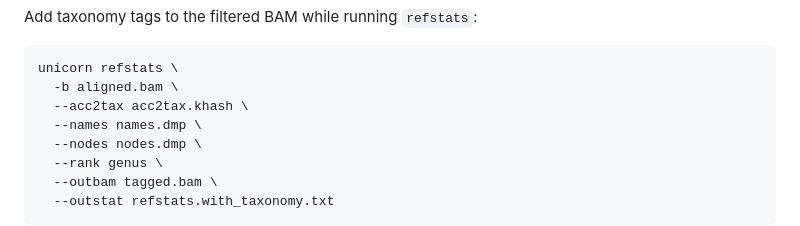
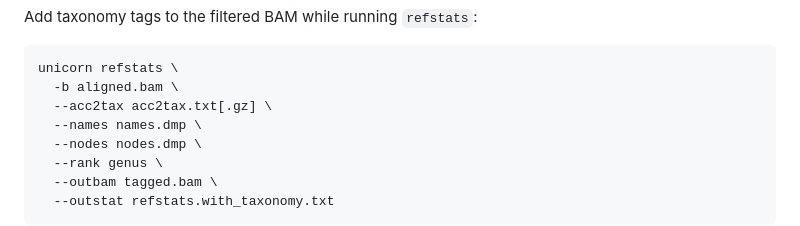
Before and after one commit to GeoGenetics/unicorn, a Markdown page: README.md, the part around the change. GitHub-like rendering.

````diff
--- a/README.md
+++ b/README.md
@@ -104,7 +104,7 @@ Add taxonomy tags to the filtered BAM while running `refstats`:
 ```bash
 unicorn refstats \
   -b aligned.bam \
-  --acc2tax acc2tax.khash \
+  --acc2tax acc2tax.txt[.gz] \
   --names names.dmp \
   --nodes nodes.dmp \
   --rank genus \
````
